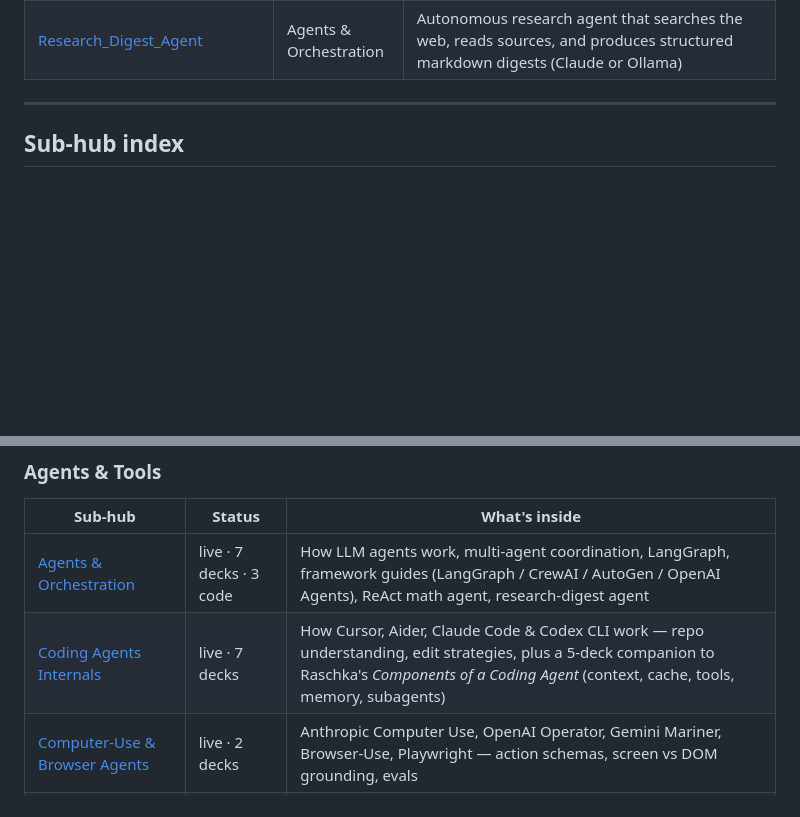
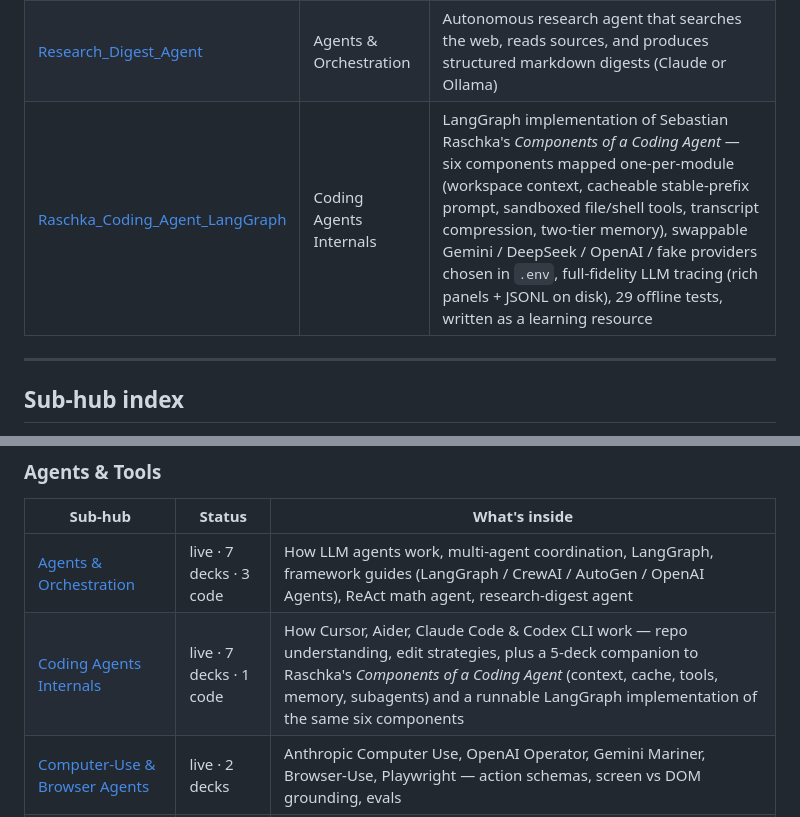
Before and after one commit to BrendanJamesLynskey/LLMs, a Markdown page: README.md, 2 parts joined by grey strips. Rendered like a GitHub page; blank space fills up the shorter version.

Commit message:
Index new Raschka_Coding_Agent_LangGraph code repo
Adds a LangGraph implementation of Raschka's six coding-agent components
as a cloneable code repo (alongside the existing 5-deck companion in
LLM_Hub_Coding_Agents). Bumps the Coding Agents Internals sub-hub Status
to flag it as having one code leaf.

```diff
--- a/README.md
+++ b/README.md
@@ -20,6 +20,7 @@ Most leaves are interactive HTML presentations rendered on GitHub Pages. The rep
 | [Introduction_to_LangGraph](https://github.com/BrendanJamesLynskey/Introduction_to_LangGraph) | Agents & Orchestration | Interactive slide deck plus 10 runnable examples in Python and TypeScript covering graph-based agent orchestration |
 | [ReAct_math_agent](https://github.com/BrendanJamesLynskey/ReAct_math_agent) | Agents & Orchestration | Browser-based ReAct agent that solves maths problems step-by-step with a local Ollama LLM, visualising the reasoning loop |
 | [Research_Digest_Agent](https://github.com/BrendanJamesLynskey/Research_Digest_Agent) | Agents & Orchestration | Autonomous research agent that searches the web, reads sources, and produces structured markdown digests (Claude or Ollama) |
+| [Raschka_Coding_Agent_LangGraph](https://github.com/BrendanJamesLynskey/Raschka_Coding_Agent_LangGraph) | Coding Agents Internals | LangGraph implementation of Sebastian Raschka's *Components of a Coding Agent* — six components mapped one-per-module (workspace context, cacheable stable-prefix prompt, sandboxed file/shell tools, transcript compression, two-tier memory), swappable Gemini / DeepSeek / OpenAI / fake providers chosen in `.env`, full-fidelity LLM tracing (rich panels + JSONL on disk), 29 offline tests, written as a learning resource |
 
 ---
 
@@ -60,7 +61,7 @@ Each row points to a sub-hub repo whose README and GitHub Pages site list the le
 | Sub-hub | Status | What's inside |
 |---------|--------|---------------|
 | [Agents & Orchestration](https://github.com/BrendanJamesLynskey/LLM_Hub_Agents) | live · 7 decks · 3 code | How LLM agents work, multi-agent coordination, LangGraph, framework guides (LangGraph / CrewAI / AutoGen / OpenAI Agents), ReAct math agent, research-digest agent |
-| [Coding Agents Internals](https://github.com/BrendanJamesLynskey/LLM_Hub_Coding_Agents) | live · 7 decks | How Cursor, Aider, Claude Code & Codex CLI work — repo understanding, edit strategies, plus a 5-deck companion to Raschka's *Components of a Coding Agent* (context, cache, tools, memory, subagents) |
+| [Coding Agents Internals](https://github.com/BrendanJamesLynskey/LLM_Hub_Coding_Agents) | live · 7 decks · 1 code | How Cursor, Aider, Claude Code & Codex CLI work — repo understanding, edit strategies, plus a 5-deck companion to Raschka's *Components of a Coding Agent* (context, cache, tools, memory, subagents) and a runnable LangGraph implementation of the same six components |
 | [Computer-Use & Browser Agents](https://github.com/BrendanJamesLynskey/LLM_Hub_Computer_Use) | live · 2 decks | Anthropic Computer Use, OpenAI Operator, Gemini Mariner, Browser-Use, Playwright — action schemas, screen vs DOM grounding, evals |
 | [Model Context Protocol](https://github.com/BrendanJamesLynskey/LLM_Hub_MCP) | live · 5 decks | Anthropic's open protocol for connecting LLMs to tools and data — JSON-RPC primitives, transports, server-building, OAuth 2.1 security, ecosystem and patterns |
 
```
